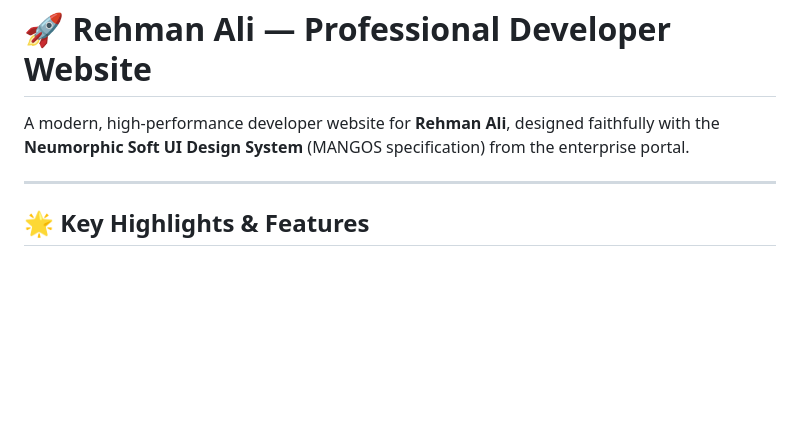
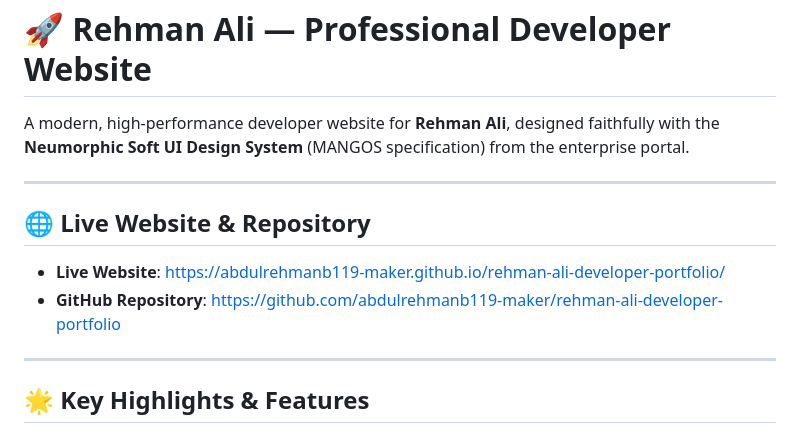
Before and after one commit to abdulrehmanb119-maker/rehman-ali-developer-portfolio, a Markdown page: README.md, the part around the change. Drawn GitHub-style; blank space fills up the shorter version.

Commit message:
docs: add live GitHub Pages website URL and repository links

```diff
--- a/README.md
+++ b/README.md
@@ -4,6 +4,12 @@ A modern, high-performance developer website for **Rehman Ali**, designed faithf
 
 ---
 
+## 🌐 Live Website & Repository
+
+- **Live Website**: [https://abdulrehmanb119-maker.github.io/rehman-ali-developer-portfolio/](https://abdulrehmanb119-maker.github.io/rehman-ali-developer-portfolio/)
+- **GitHub Repository**: [https://github.com/abdulrehmanb119-maker/rehman-ali-developer-portfolio](https://github.com/abdulrehmanb119-maker/rehman-ali-developer-portfolio)
+
+---
 ## 🌟 Key Highlights & Features
 
 - **Neumorphic / Soft UI Aesthetic**:
```
